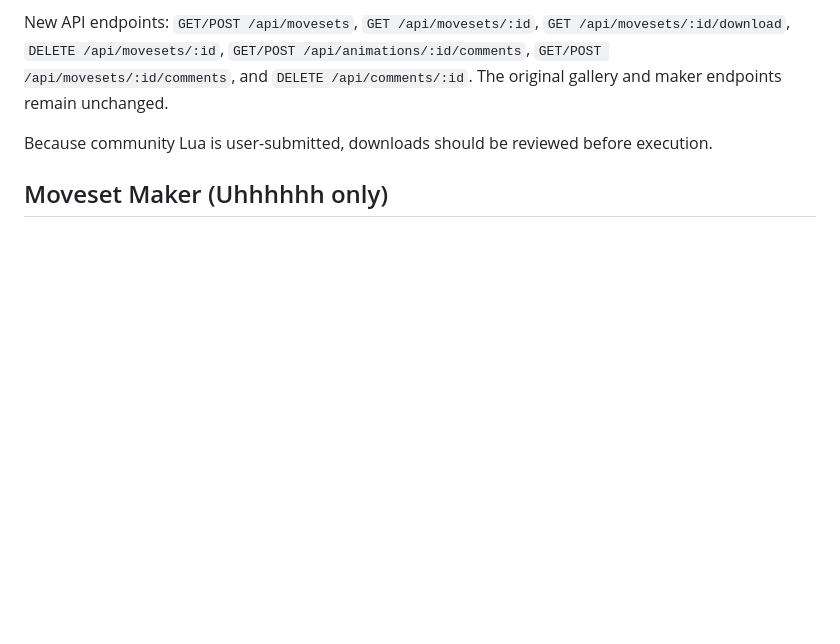
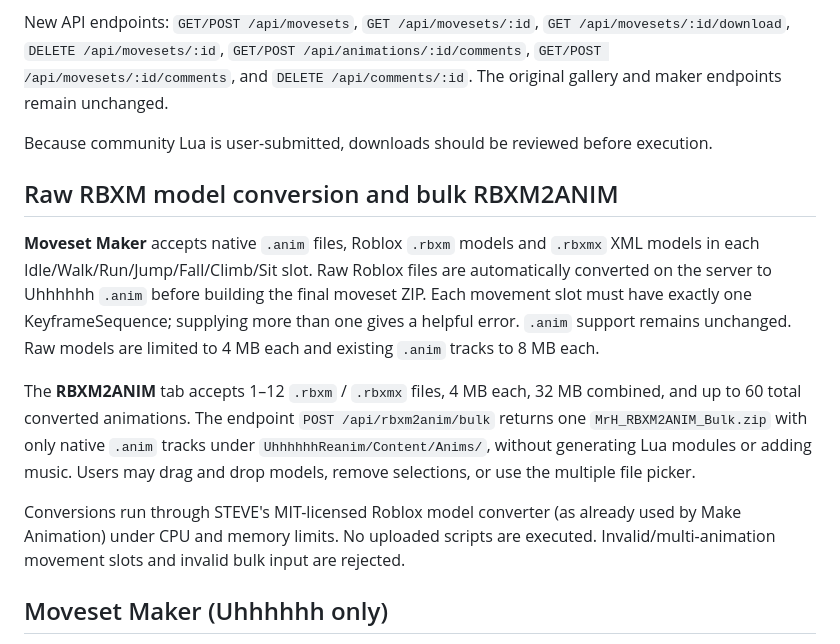
Before and after one commit to KoSmoXD/mrhreanimate, a Markdown page: docs/README.md, the part around the change. GitHub-like rendering; blank space fills up the shorter version.

Commit message:
Document direct raw RBXM moveset support and RBXM2ANIM bulk converter

```diff
--- a/docs/README.md
+++ b/docs/README.md
@@ -17,6 +17,13 @@ Users can upload a moveset ZIP in the **Movesets** tab. It should come from **Mo
 New API endpoints: `GET/POST /api/movesets`, `GET /api/movesets/:id`, `GET /api/movesets/:id/download`, `DELETE /api/movesets/:id`, `GET/POST /api/animations/:id/comments`, `GET/POST /api/movesets/:id/comments`, and `DELETE /api/comments/:id`. The original gallery and maker endpoints remain unchanged.
 
 Because community Lua is user-submitted, downloads should be reviewed before execution.
+## Raw RBXM model conversion and bulk RBXM2ANIM
+
+**Moveset Maker** accepts native `.anim` files, Roblox `.rbxm` models and `.rbxmx` XML models in each Idle/Walk/Run/Jump/Fall/Climb/Sit slot. Raw Roblox files are automatically converted on the server to Uhhhhhh `.anim` before building the final moveset ZIP. Each movement slot must have exactly one KeyframeSequence; supplying more than one gives a helpful error. `.anim` support remains unchanged. Raw models are limited to 4 MB each and existing `.anim` tracks to 8 MB each.
+
+The **RBXM2ANIM** tab accepts 1–12 `.rbxm` / `.rbxmx` files, 4 MB each, 32 MB combined, and up to 60 total converted animations. The endpoint `POST /api/rbxm2anim/bulk` returns one `MrH_RBXM2ANIM_Bulk.zip` with only native `.anim` tracks under `UhhhhhhReanim/Content/Anims/`, without generating Lua modules or adding music. Users may drag and drop models, remove selections, or use the multiple file picker.
+
+Conversions run through STEVE's MIT-licensed Roblox model converter (as already used by Make Animation) under CPU and memory limits. No uploaded scripts are executed. Invalid/multi-animation movement slots and invalid bulk input are rejected.
 ## Moveset Maker (Uhhhhhh only)
 
 The website now includes a **Moveset Maker** tab at `#make-moveset`, alongside Browse Animations and Make Animation.
```
